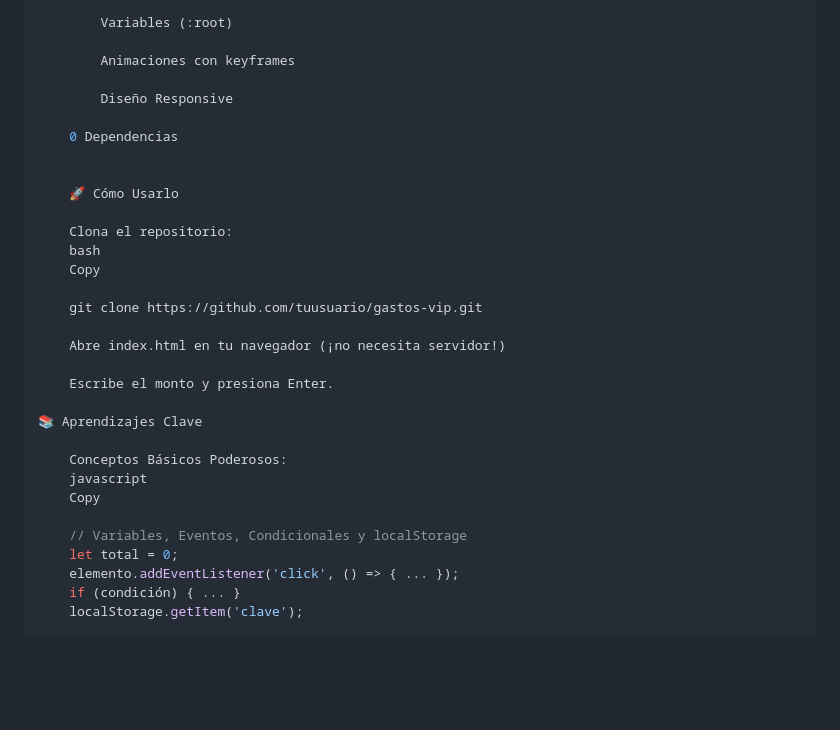
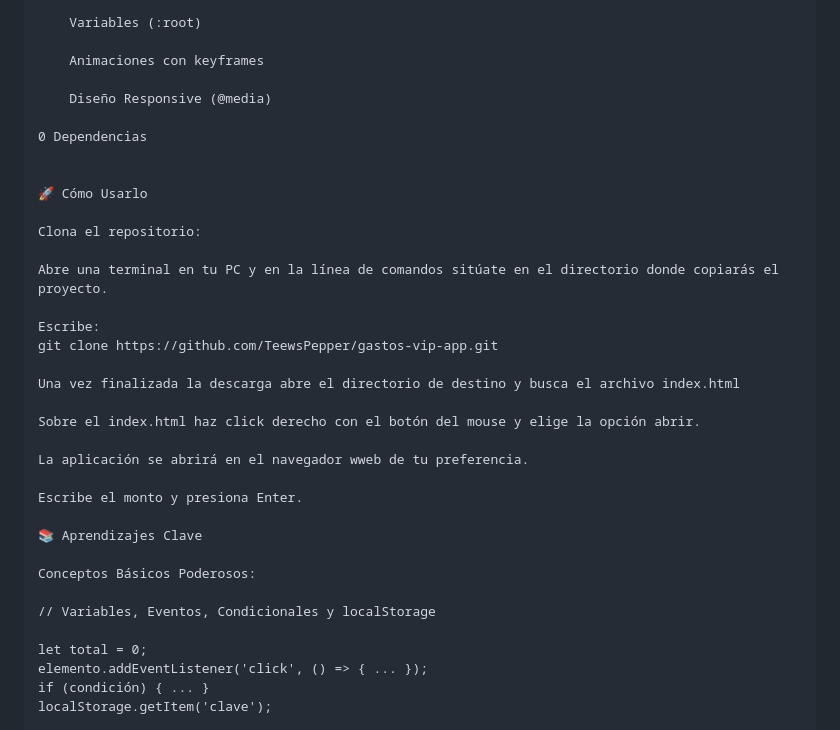
Before and after one commit to TeewsPepper/gastos-vip-app, a Markdown page: README.md, the part around the change printed below. Rendered like a GitHub page; blank space fills up the shorter version.

Commit message:
readme actualizado

```diff
--- a/README.md
+++ b/README.md
@@ -74,7 +88,7 @@ inputGasto.addEventListener('keypress', (e) => {
 
         Animaciones con keyframes
 
-        Diseño Responsive
+        Diseño Responsive (@media)
 
     0 Dependencias
 
@@ -82,22 +96,26 @@ inputGasto.addEventListener('keypress', (e) => {
     🚀 Cómo Usarlo
 
     Clona el repositorio:
-    bash
-    Copy
 
-    git clone https://github.com/tuusuario/gastos-vip.git
+    Abre una terminal en tu PC y en la línea de comandos sitúate en el directorio donde copiarás el proyecto.
 
-    Abre index.html en tu navegador (¡no necesita servidor!)
+    Escribe:
+    git clone https://github.com/TeewsPepper/gastos-vip-app.git
+
+    Una vez finalizada la descarga abre el directorio de destino y busca el archivo index.html
+
+    Sobre el index.html haz click derecho con el botón del mouse y elige la opción abrir.
+
+    La aplicación se abrirá en el navegador wweb de tu preferencia.
 
     Escribe el monto y presiona Enter.
 
-📚 Aprendizajes Clave
+    📚 Aprendizajes Clave
 
     Conceptos Básicos Poderosos:
-    javascript
-    Copy
 
     // Variables, Eventos, Condicionales y localStorage
+
     let total = 0;
     elemento.addEventListener('click', () => { ... });
     if (condición) { ... }
```
Also changed, not shown: other parts of README.md (+61 -47 lines).
